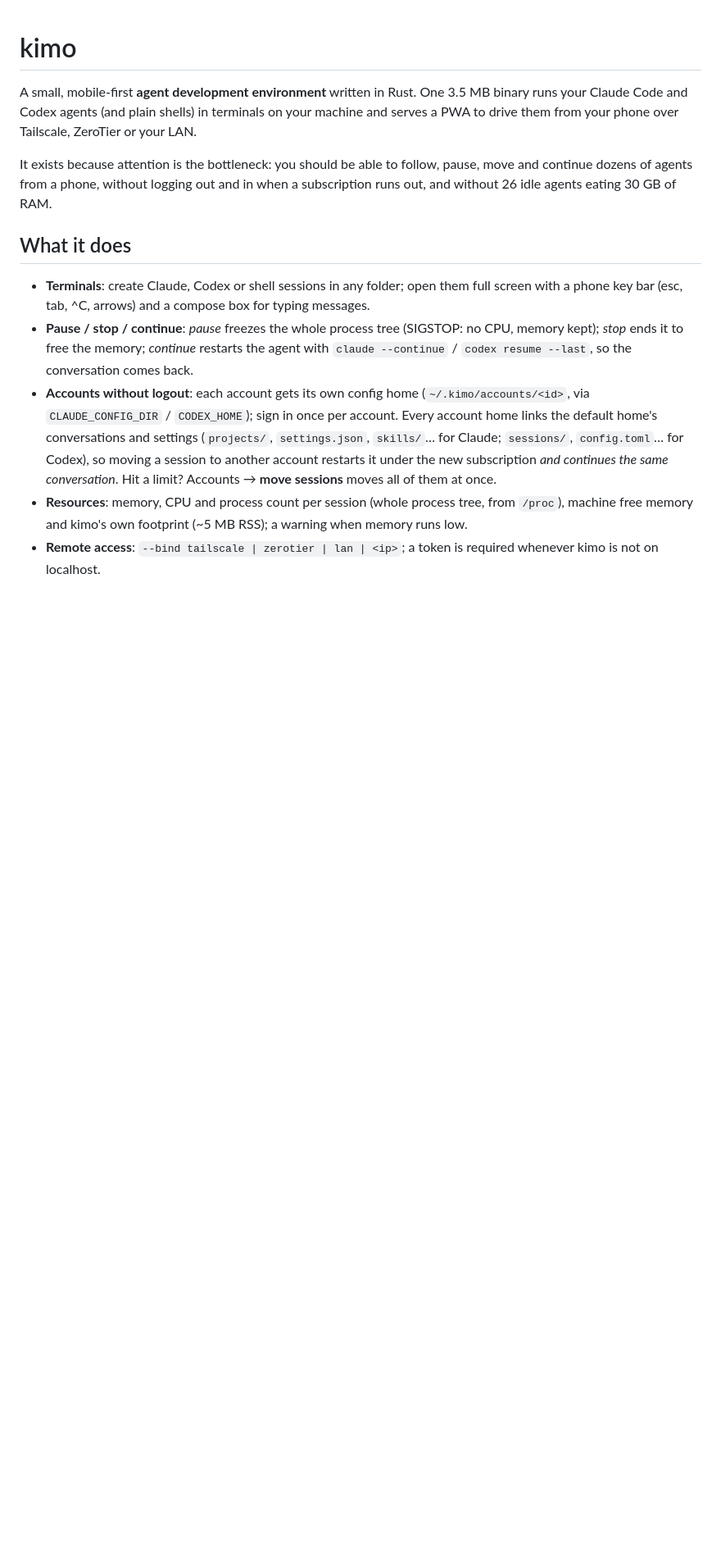
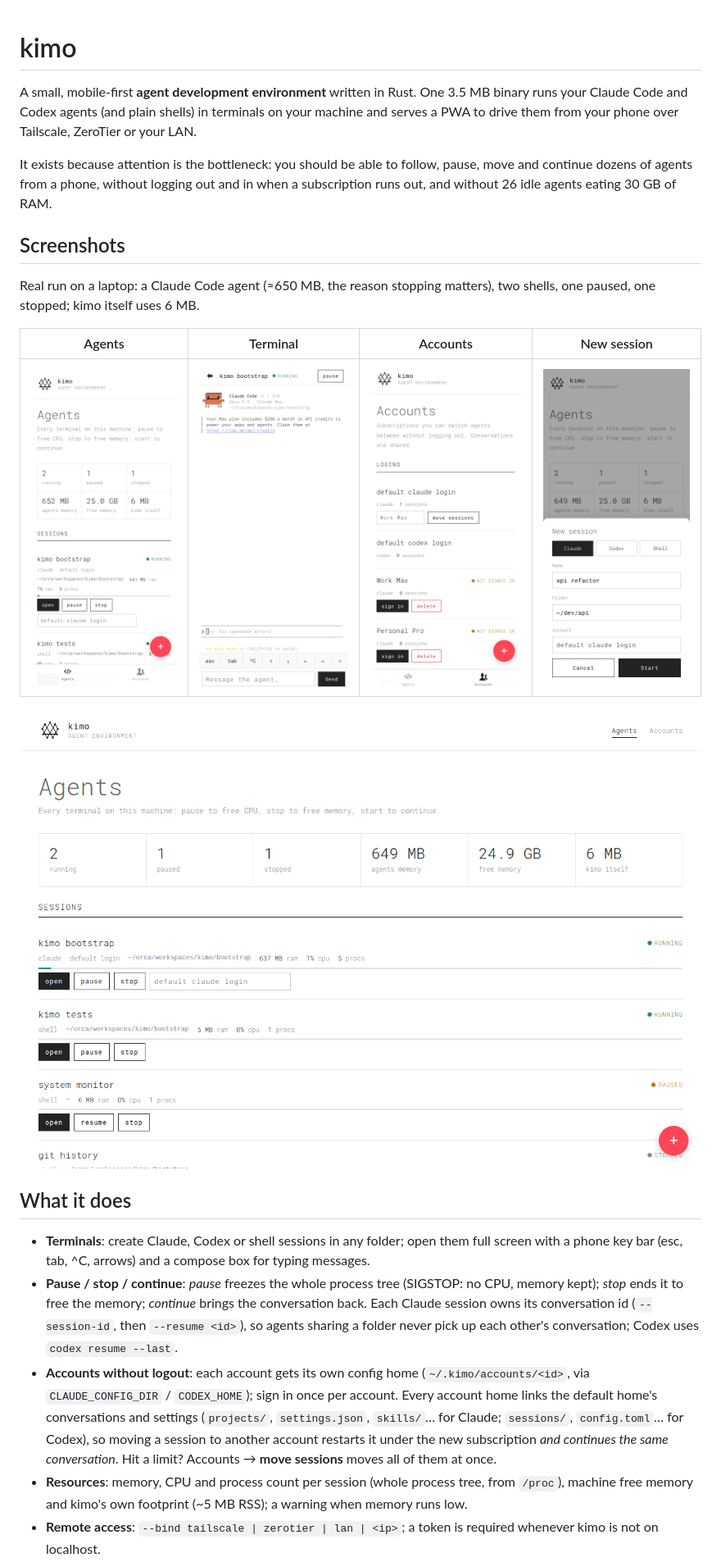
Before and after one commit to vallverdu/kimo, a Markdown page: README.md, the part around one of its changes. Shown at 82% size. Drawn GitHub-style; pictures changed too: docs/screenshots/desktop-agents.png (added), docs/screenshots/phone-accounts.png (added), docs/screenshots/phone-agents.png (added); blank space fills up the shorter version.

Commit message:
Pin Claude sessions to their own conversation, clean child env; add screenshots to README

```diff
--- a/README.md
+++ b/README.md
@@ -8,13 +8,25 @@ It exists because attention is the bottleneck: you should be able to follow, pau
 continue dozens of agents from a phone, without logging out and in when a subscription runs
 out, and without 26 idle agents eating 30 GB of RAM.
 
+## Screenshots
+
+Real run on a laptop: a Claude Code agent (≈650 MB, the reason stopping matters), two shells,
+one paused, one stopped; kimo itself uses 6 MB.
+
+| Agents | Terminal | Accounts | New session |
+|---|---|---|---|
+| ![Agents on a phone](docs/screenshots/phone-agents.png) | ![Claude Code in the phone terminal](docs/screenshots/phone-terminal.png) | ![Accounts](docs/screenshots/phone-accounts.png) | ![New session sheet](docs/screenshots/phone-new-session.png) |
+
+![Agents on desktop](docs/screenshots/desktop-agents.png)
+
 ## What it does
 
 - **Terminals**: create Claude, Codex or shell sessions in any folder; open them full screen
   with a phone key bar (esc, tab, ^C, arrows) and a compose box for typing messages.
 - **Pause / stop / continue**: *pause* freezes the whole process tree (SIGSTOP: no CPU, memory
-  kept); *stop* ends it to free the memory; *continue* restarts the agent with `claude --continue`
-  / `codex resume --last`, so the conversation comes back.
+  kept); *stop* ends it to free the memory; *continue* brings the conversation back. Each Claude
+  session owns its conversation id (`--session-id`, then `--resume <id>`), so agents sharing a
+  folder never pick up each other's conversation; Codex uses `codex resume --last`.
 - **Accounts without logout**: each account gets its own config home
   (`~/.kimo/accounts/<id>`, via `CLAUDE_CONFIG_DIR` / `CODEX_HOME`); sign in once per account.
   Every account home links the default home's conversations and settings (`projects/`,
```
Also changed, not shown: other parts of README.md (+4 -0 lines), TODO.md (+3 -1 lines), 4 other files.
